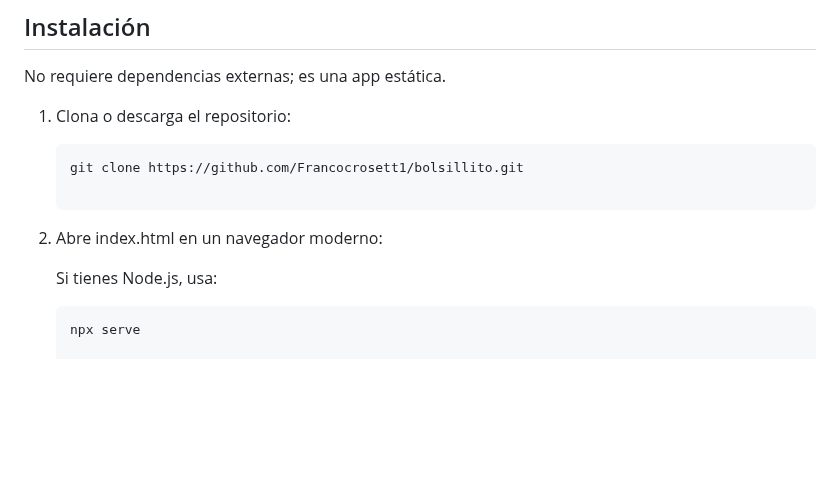
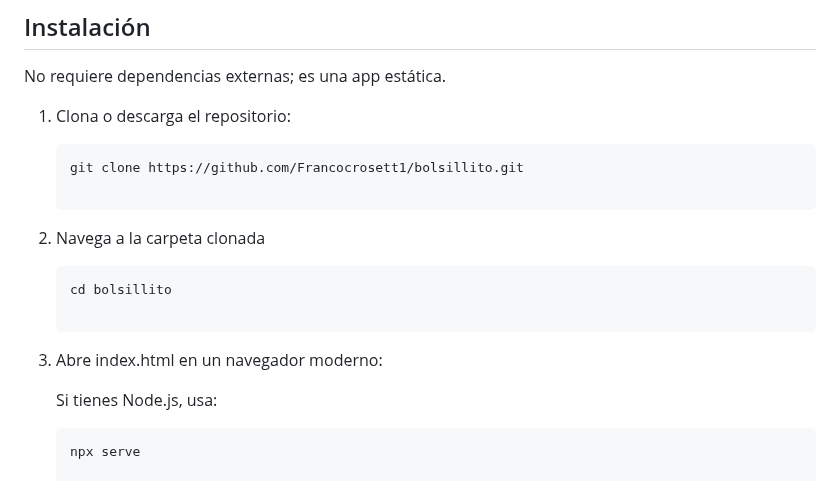
Before and after one commit to Francocrosett1/bolsillito, a Markdown page: README.md, the part around the change. GitHub-like rendering; blank space fills up the shorter version.

Commit message:
Revise README instructions for cloning and opening files

````diff
--- a/README.md
+++ b/README.md
@@ -24,7 +24,11 @@ No requiere dependencias externas; es una app estática.
    ```bash
    git clone https://github.com/Francocrosett1/bolsillito.git
 
-2. Abre index.html en un navegador moderno:
+2. Navega a la carpeta clonada
+   ```bash
+   cd bolsillito
+
+4. Abre index.html en un navegador moderno:
 
    Si tienes Node.js, usa:
    ```bash
````
